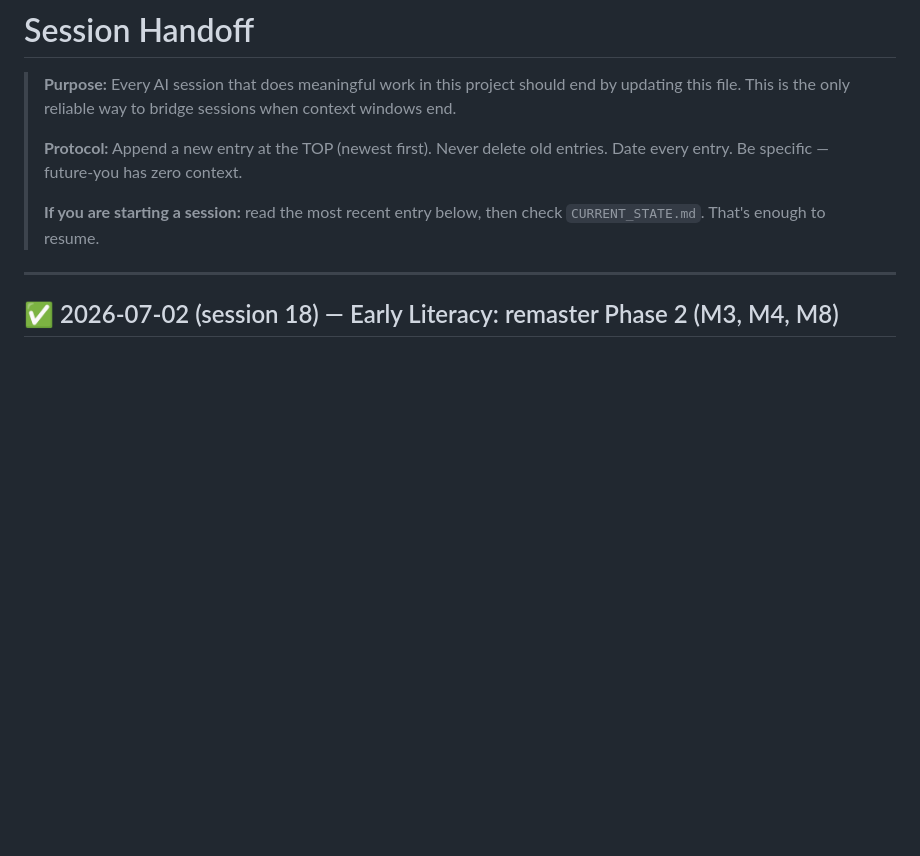
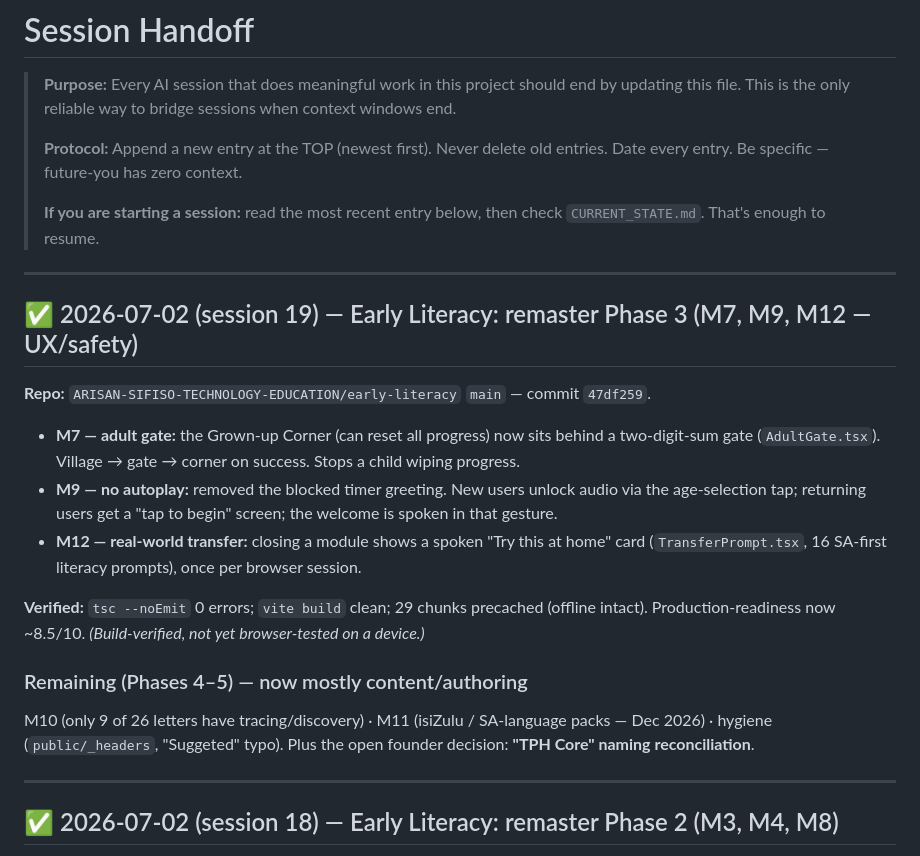
Before and after one commit to ARISAN-SIFISO-TECHNOLOGY-EDUCATION/peoples-home-web, a Markdown page: brain/SESSION_HANDOFF.md, the part around the change. GitHub-like rendering; blank space fills up the shorter version.

```diff
--- a/brain/SESSION_HANDOFF.md
+++ b/brain/SESSION_HANDOFF.md
@@ -9,6 +9,27 @@
 >
 > **If you are starting a session:** read the most recent entry below, then check
 > `CURRENT_STATE.md`. That's enough to resume.
+
+---
+
+## ✅ 2026-07-02 (session 19) — Early Literacy: remaster Phase 3 (M7, M9, M12 — UX/safety)
+
+**Repo:** `ARISAN-SIFISO-TECHNOLOGY-EDUCATION/early-literacy` `main` — commit `47df259`.
+
+- **M7 — adult gate:** the Grown-up Corner (can reset all progress) now sits behind a two-digit-sum
+  gate (`AdultGate.tsx`). Village → gate → corner on success. Stops a child wiping progress.
+- **M9 — no autoplay:** removed the blocked timer greeting. New users unlock audio via the
+  age-selection tap; returning users get a "tap to begin" screen; the welcome is spoken in that gesture.
+- **M12 — real-world transfer:** closing a module shows a spoken "Try this at home" card
+  (`TransferPrompt.tsx`, 16 SA-first literacy prompts), once per browser session.
+
+**Verified:** `tsc --noEmit` 0 errors; `vite build` clean; 29 chunks precached (offline intact).
+Production-readiness now ~8.5/10. *(Build-verified, not yet browser-tested on a device.)*
+
+### Remaining (Phases 4–5) — now mostly content/authoring
+M10 (only 9 of 26 letters have tracing/discovery) · M11 (isiZulu / SA-language packs — Dec 2026) ·
+hygiene (`public/_headers`, "Suggeted" typo). Plus the open founder decision: **"TPH Core" naming
+reconciliation**.
 
 ---
 
```
Also changed, not shown: brain/apps/early-literacy.md (+17 -11 lines).
